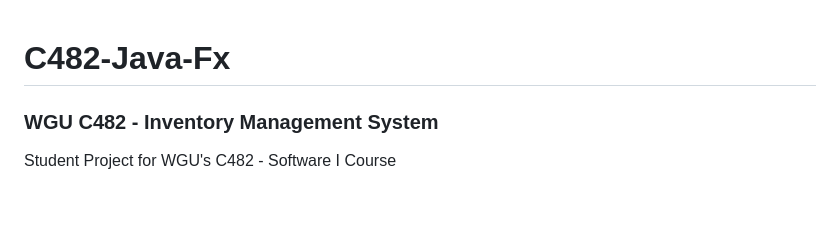
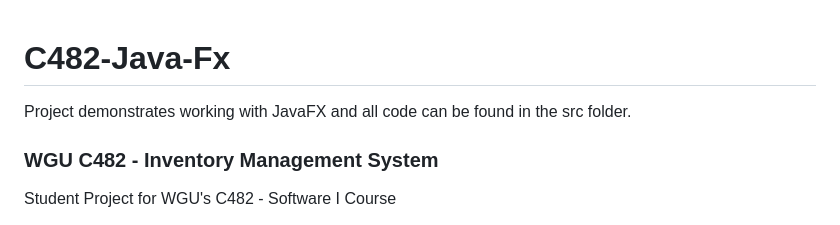
Before and after one commit to coxner/C482-Java-Fx, a Markdown page: README.md, the part around the change. Drawn GitHub-style; blank space fills up the shorter version.

```diff
--- a/README.md
+++ b/README.md
@@ -1,4 +1,7 @@
 # C482-Java-Fx
+
+Project demonstrates working with JavaFX and all code can be found in the src folder.
+
 
 ### WGU C482 - Inventory Management System
 Student Project for WGU's C482 - Software I Course
```
